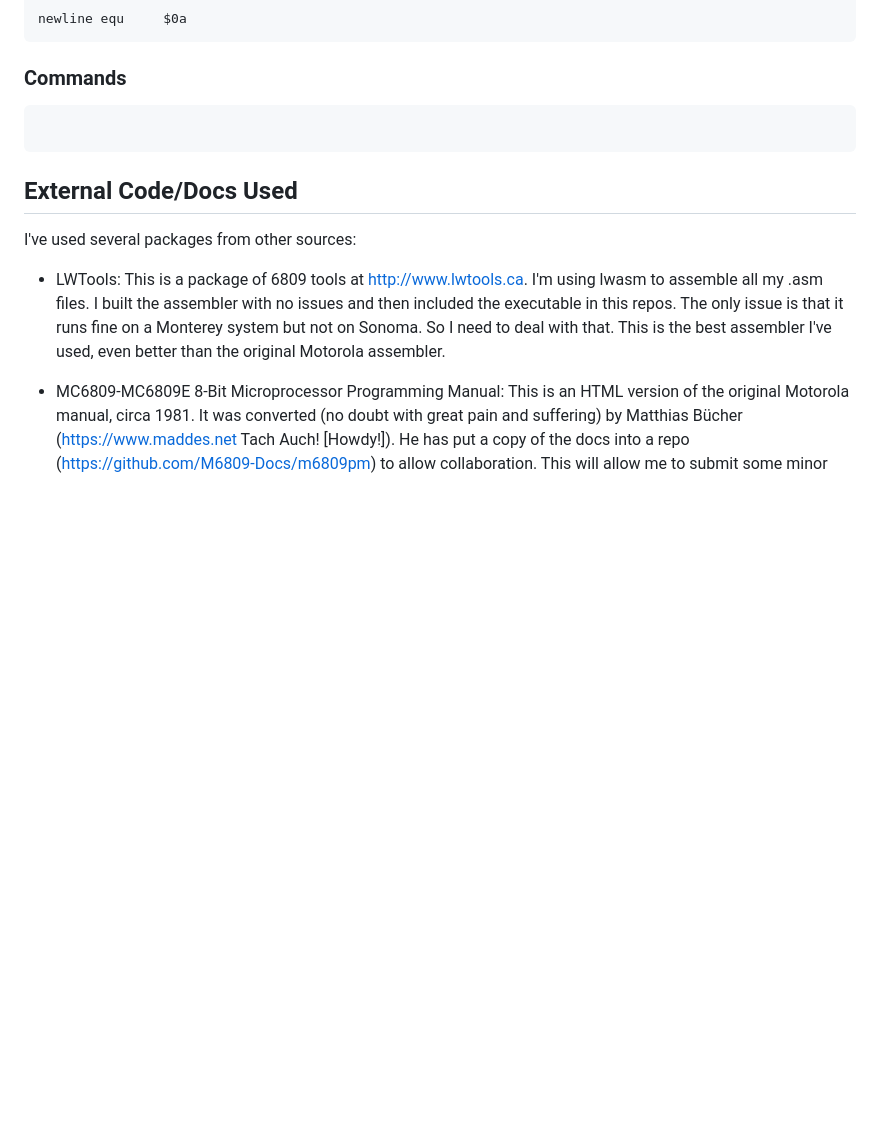
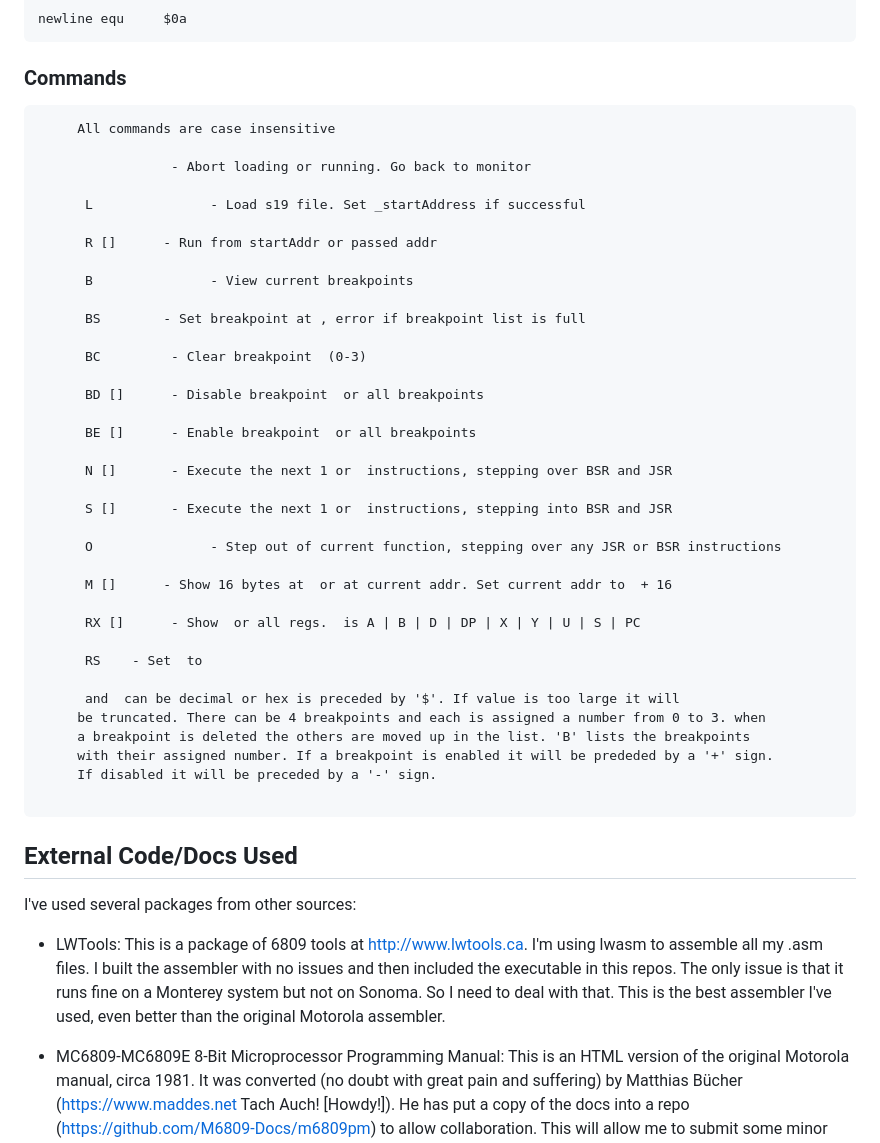
Before and after one commit to cmarrin/6809, a Markdown page: README.md, the part around the change. Rendered like a GitHub page; blank space fills up the shorter version.

```diff
--- a/README.md
+++ b/README.md
@@ -41,6 +41,41 @@ newline equ     $0a
 ### Commands
 
 <pre>
+     All commands are case insensitive
+
+      <ESC>           - Abort loading or running. Go back to monitor
+
+      L               - Load s19 file. Set _startAddress if successful
+
+      R [<addr>]      - Run from startAddr or passed addr
+
+      B               - View current breakpoints
+
+      BS <addr>       - Set breakpoint at <addr>, error if breakpoint list is full
+
+      BC <num>        - Clear breakpoint <num> (0-3)
+
+      BD [<num>]      - Disable breakpoint <num> or all breakpoints
+
+      BE [<num>]      - Enable breakpoint <num> or all breakpoints
+
+      N [<num>]       - Execute the next 1 or <num> instructions, stepping over BSR and JSR
+
+      S [<num>]       - Execute the next 1 or <num> instructions, stepping into BSR and JSR
+
+      O               - Step out of current function, stepping over any JSR or BSR instructions
+
+      M [<addr>]      - Show 16 bytes at <addr> or at current addr. Set current addr to <addr> + 16
+
+      RX [<reg>]      - Show <reg> or all regs. <reg> is A | B | D | DP | X | Y | U | S | PC
+
+      RS <reg> <val>  - Set <reg> to <val>
+
+     <addr> and <val> can be decimal or hex is preceded by '$'. If value is too large it will
+     be truncated. There can be 4 breakpoints and each is assigned a number from 0 to 3. when
+     a breakpoint is deleted the others are moved up in the list. 'B' lists the breakpoints
+     with their assigned number. If a breakpoint is enabled it will be prededed by a '+' sign.
+     If disabled it will be preceded by a '-' sign.
 
 </pre>
 
```
